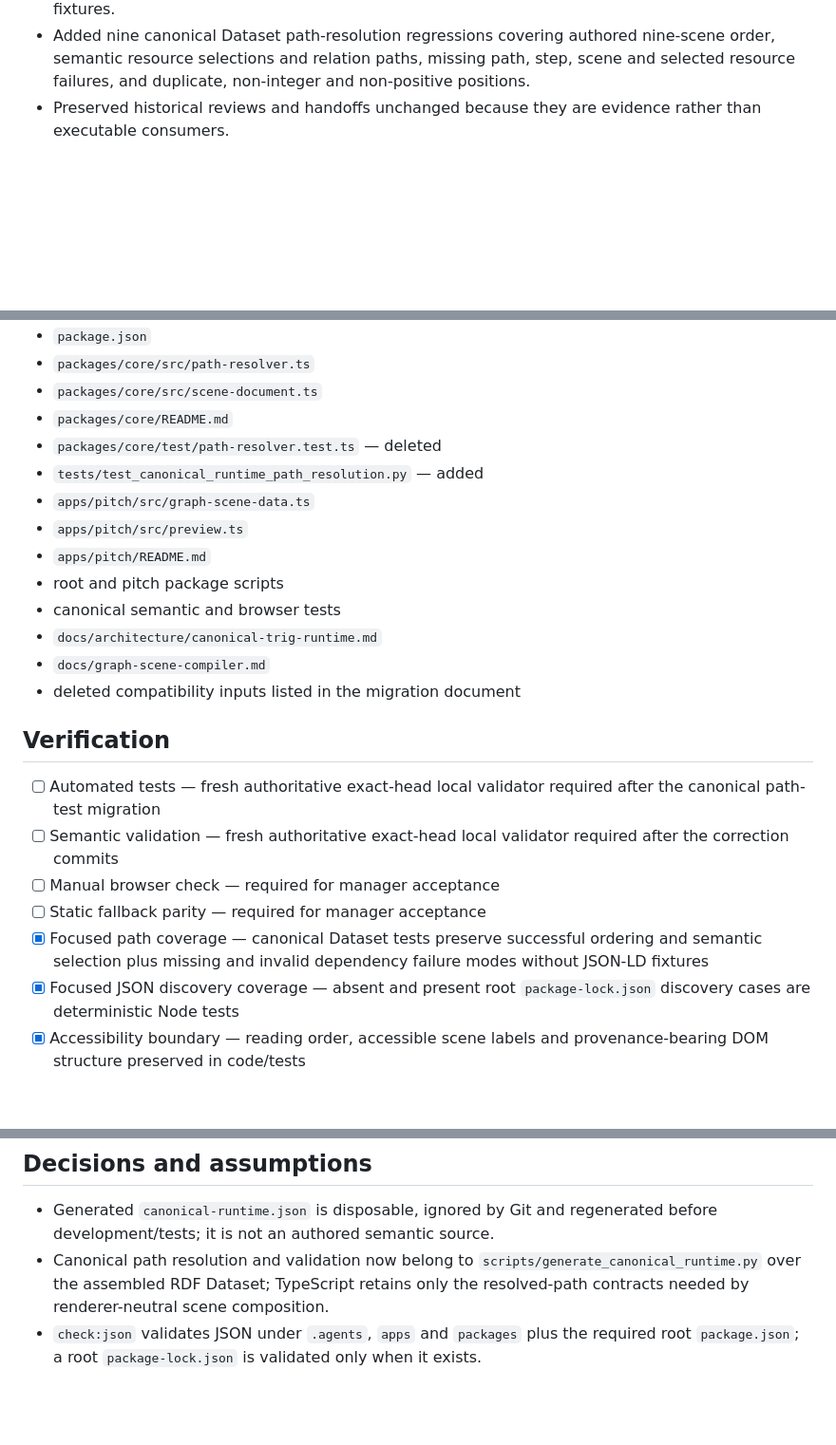
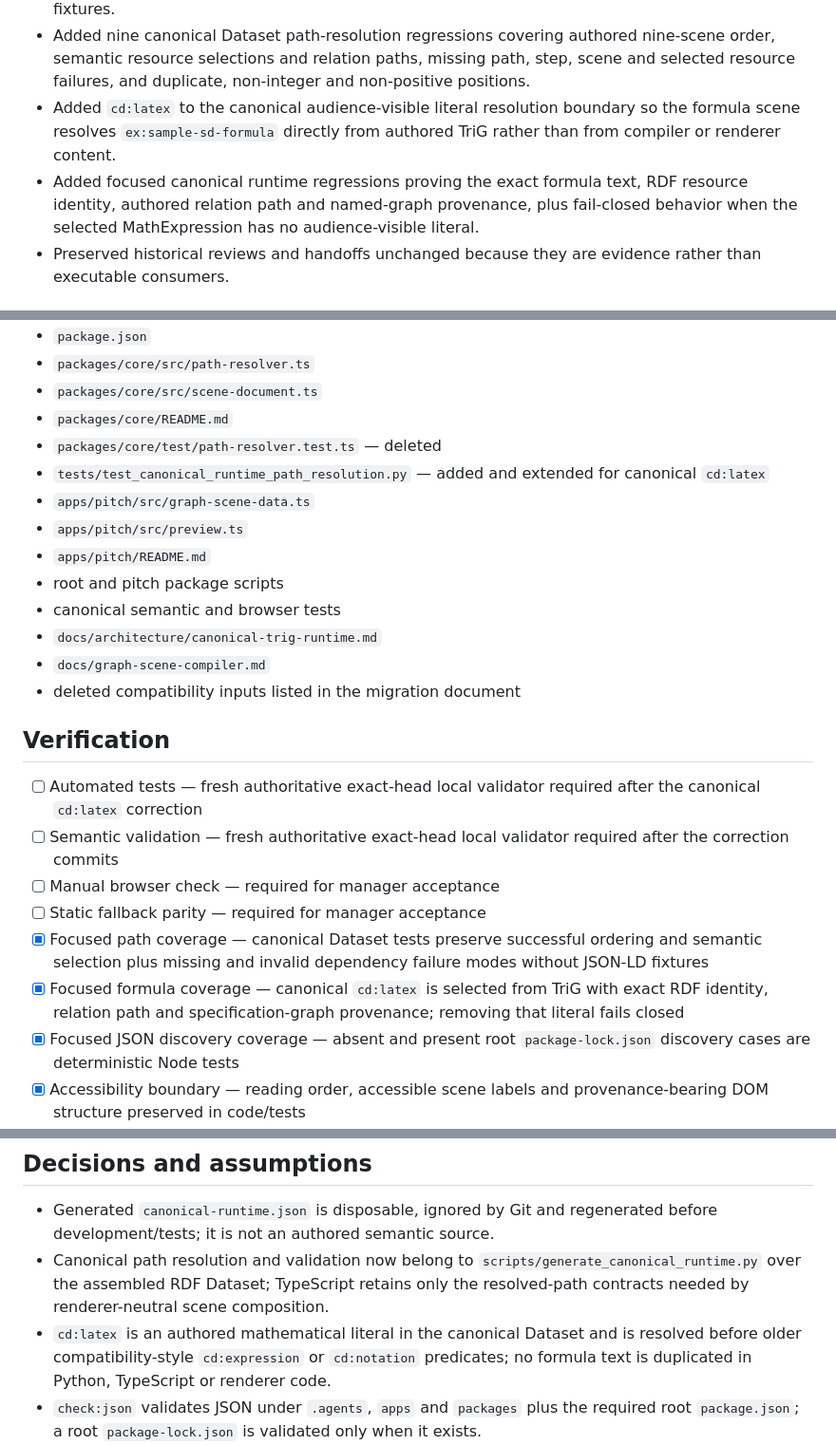
Before and after one commit to GeRe87/project-chemie-digital, a Markdown page: .agents/handoffs/issue-53-backend-engineer.md, 3 parts joined by grey strips. Shown at 95% size. Drawn GitHub-style; blank space fills up the shorter version.

Commit message:
Document canonical LaTeX runtime correction

```diff
--- a/.agents/handoffs/issue-53-backend-engineer.md
+++ b/.agents/handoffs/issue-53-backend-engineer.md
@@ -22,6 +22,8 @@
 - Retired the executable JSON-LD path resolver after confirming its only remaining runtime consumer was its own obsolete fixture test; retained only renderer-neutral `ResolvedLearningPath` and `ResolvedPathStep` contracts required by the scene composer.
 - Removed `packages/core/test/path-resolver.test.ts`, which executed deleted `content/**/*.jsonld` fixtures.
 - Added nine canonical Dataset path-resolution regressions covering authored nine-scene order, semantic resource selections and relation paths, missing path, step, scene and selected resource failures, and duplicate, non-integer and non-positive positions.
+- Added `cd:latex` to the canonical audience-visible literal resolution boundary so the formula scene resolves `ex:sample-sd-formula` directly from authored TriG rather than from compiler or renderer content.
+- Added focused canonical runtime regressions proving the exact formula text, RDF resource identity, authored relation path and named-graph provenance, plus fail-closed behavior when the selected MathExpression has no audience-visible literal.
 - Preserved historical reviews and handoffs unchanged because they are evidence rather than executable consumers.
 
 ## Files or resources changed
@@ -37,7 +39,7 @@
 - `packages/core/src/scene-document.ts`
 - `packages/core/README.md`
 - `packages/core/test/path-resolver.test.ts` — deleted
-- `tests/test_canonical_runtime_path_resolution.py` — added
+- `tests/test_canonical_runtime_path_resolution.py` — added and extended for canonical `cd:latex`
 - `apps/pitch/src/graph-scene-data.ts`
 - `apps/pitch/src/preview.ts`
 - `apps/pitch/README.md`
@@ -49,11 +51,12 @@
 
 ## Verification
 
-- [ ] Automated tests — fresh authoritative exact-head local validator required after the canonical path-test migration
+- [ ] Automated tests — fresh authoritative exact-head local validator required after the canonical `cd:latex` correction
 - [ ] Semantic validation — fresh authoritative exact-head local validator required after the correction commits
 - [ ] Manual browser check — required for manager acceptance
 - [ ] Static fallback parity — required for manager acceptance
 - [x] Focused path coverage — canonical Dataset tests preserve successful ordering and semantic selection plus missing and invalid dependency failure modes without JSON-LD fixtures
+- [x] Focused formula coverage — canonical `cd:latex` is selected from TriG with exact RDF identity, relation path and specification-graph provenance; removing that literal fails closed
 - [x] Focused JSON discovery coverage — absent and present root `package-lock.json` discovery cases are deterministic Node tests
 - [x] Accessibility boundary — reading order, accessible scene labels and provenance-bearing DOM structure preserved in code/tests
 - [x] Active documentation updated to the canonical TriG runtime boundary
@@ -62,6 +65,7 @@
 
 - Generated `canonical-runtime.json` is disposable, ignored by Git and regenerated before development/tests; it is not an authored semantic source.
 - Canonical path resolution and validation now belong to `scripts/generate_canonical_runtime.py` over the assembled RDF Dataset; TypeScript retains only the resolved-path contracts needed by renderer-neutral scene composition.
+- `cd:latex` is an authored mathematical literal in the canonical Dataset and is resolved before older compatibility-style `cd:expression` or `cd:notation` predicates; no formula text is duplicated in Python, TypeScript or renderer code.
 - `check:json` validates JSON under `.agents`, `apps` and `packages` plus the required root `package.json`; a root `package-lock.json` is validated only when it exists.
 - No lockfile was generated or introduced because the repository does not currently define a maintained lockfile policy.
 - Candidate traversal and output order are deterministic.
```
